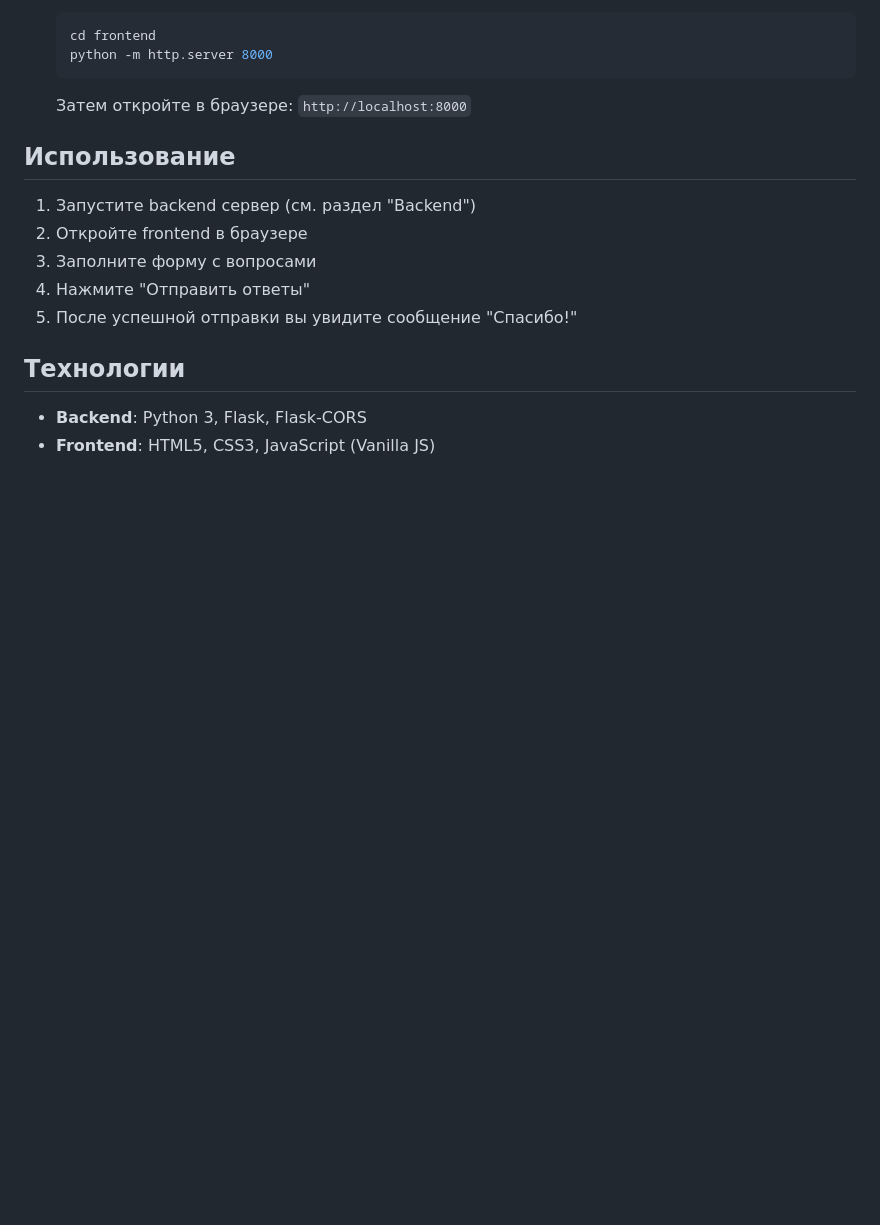
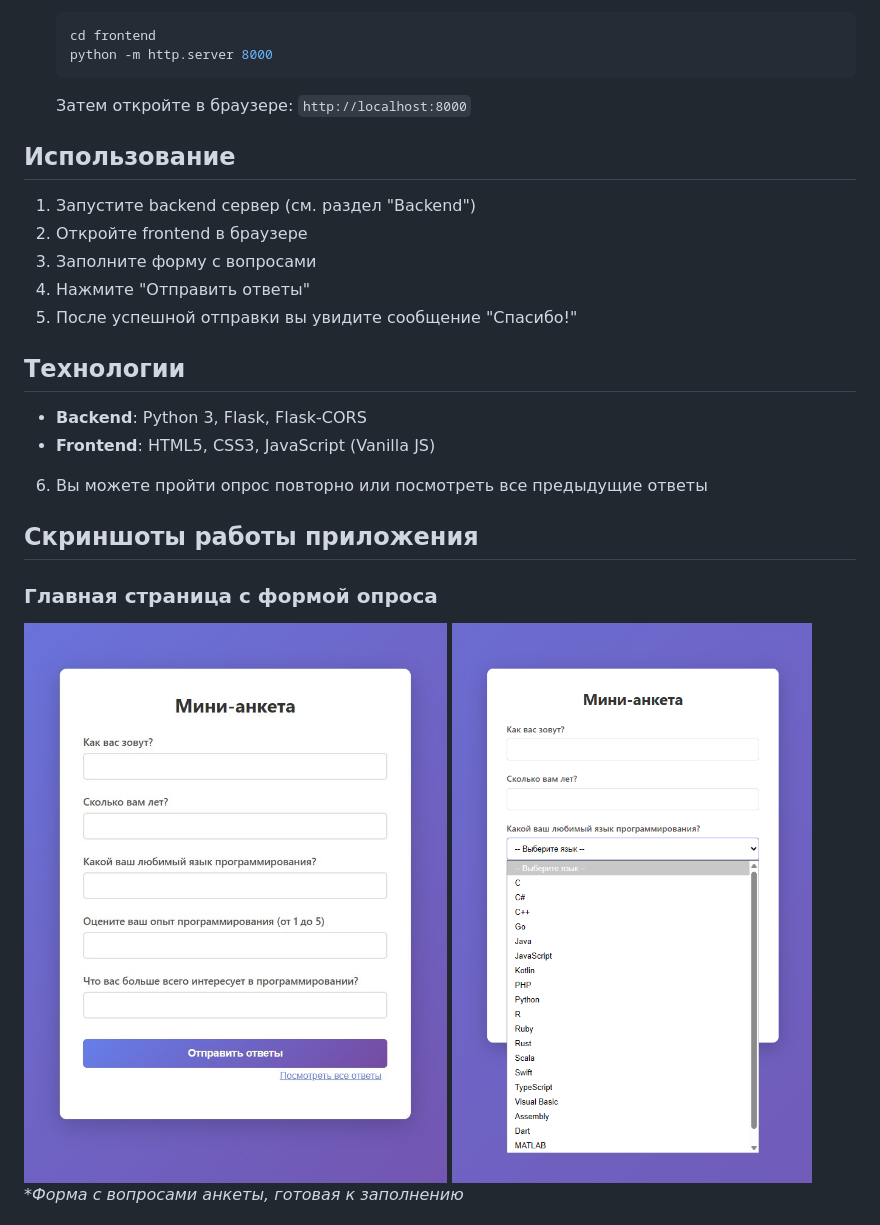
Before and after one commit to catarena-s/otus_hw_1, a Markdown page: README.md, the part around one of its changes. Drawn GitHub-style; pictures changed too: screenshots/main-form.png (added), screenshots/main-form2.png (added); blank space fills up the shorter version.

```diff
--- a/README.md
+++ b/README.md
@@ -90,3 +90,17 @@ Backend будет доступен по адресу: `http://localhost:5000`
 
 - **Backend**: Python 3, Flask, Flask-CORS
 - **Frontend**: HTML5, CSS3, JavaScript (Vanilla JS)
+
+6. Вы можете пройти опрос повторно или посмотреть все предыдущие ответы
+
+## Скриншоты работы приложения
+
+### Главная страница с формой опроса
+
+<div style="display: flex; gap: 20px; justify-content: center; flex-wrap: wrap;">
+  <img src="screenshots/main-form.png" alt="Главная страница" style="max-width: 48%; height: auto;">
+  <img src="screenshots/main-form2.png" alt="Главная страница 2" style="max-width: 48%; height: auto;">
+</div>
+
+**Форма с вопросами анкеты, готовая к заполнению*
+
```
Also changed, not shown: other parts of README.md (+72 -0 lines), screenshots/Screenshot 2025-12-03 205148.jpg (added), screenshots/previous-answers.png (added), screenshots/thank-you.png (added), 3 other files.
